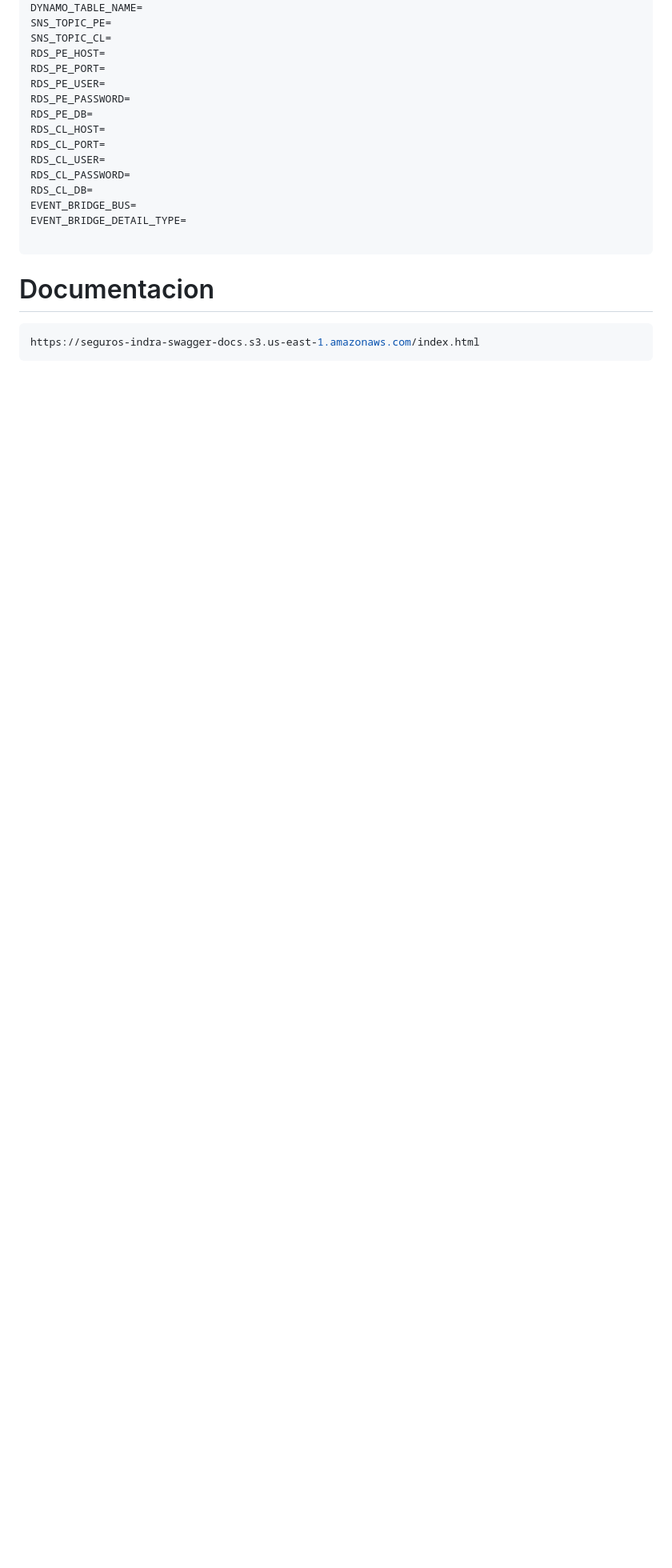
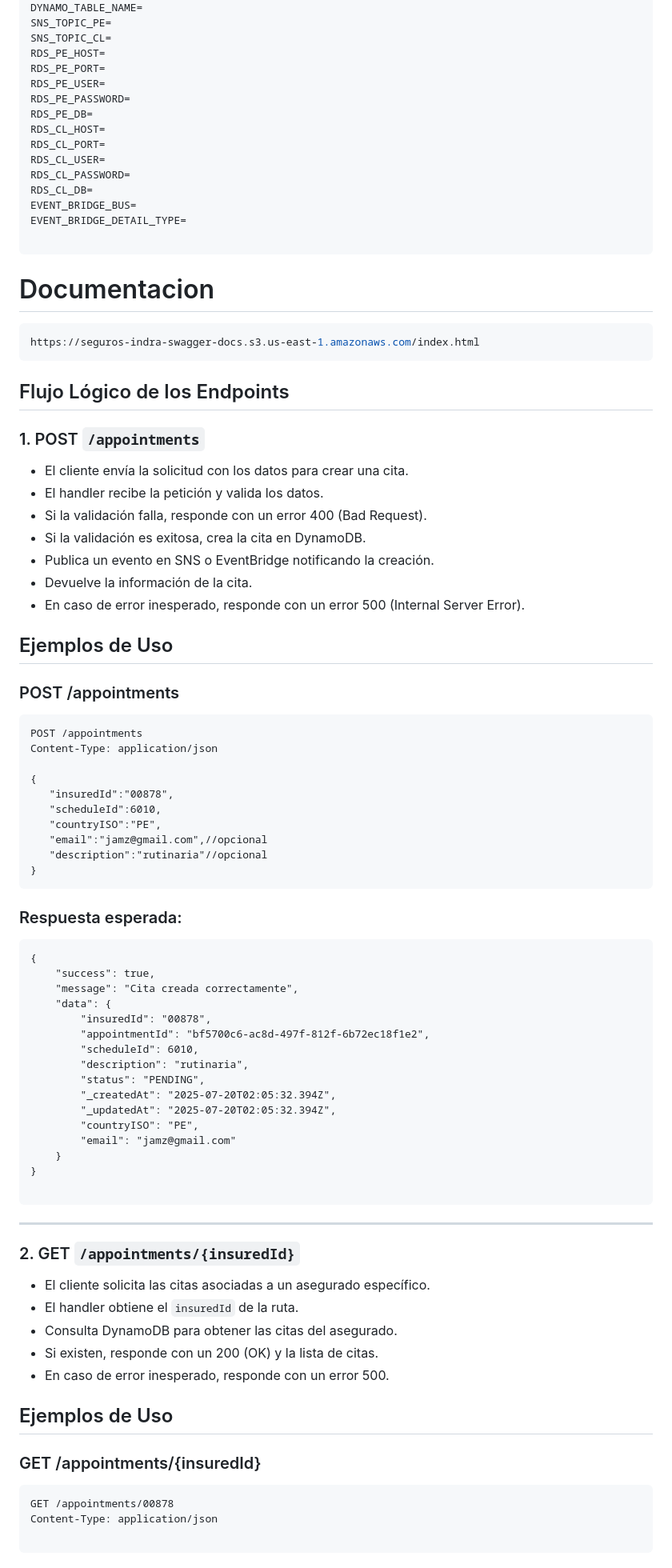
Before and after one commit to JamzDeveloper/indra-challenge, a Markdown page: readme.md, the part around the change printed below. Shown: that part at 80% size. GitHub-like rendering; blank space fills up the shorter version.

````diff
--- a/readme.md
+++ b/readme.md
@@ -129,9 +129,81 @@ EVENT_BRIDGE_DETAIL_TYPE=
 
 ```
 
-
 # Documentacion
 
 ```bash
 https://seguros-indra-swagger-docs.s3.us-east-1.amazonaws.com/index.html
 ```
+
+## Flujo Lógico de los Endpoints
+
+### 1. POST `/appointments`
+
+- El cliente envía la solicitud con los datos para crear una cita.
+- El handler recibe la petición y valida los datos.
+- Si la validación falla, responde con un error 400 (Bad Request).
+- Si la validación es exitosa, crea la cita en DynamoDB.
+- Publica un evento en SNS o EventBridge notificando la creación.
+- Devuelve la información de la cita.
+- En caso de error inesperado, responde con un error 500 (Internal Server Error).
+
+## Ejemplos de Uso
+
+### POST /appointments
+
+```http
+POST /appointments
+Content-Type: application/json
+
+{
+   "insuredId":"00878",
+   "scheduleId":6010,
+   "countryISO":"PE",
+   "email":"jamz@gmail.com",//opcional
+   "description":"rutinaria"//opcional
+}
+```
+
+### Respuesta esperada:
+
+```http
+{
+    "success": true,
+    "message": "Cita creada correctamente",
+    "data": {
+        "insuredId": "00878",
+        "appointmentId": "bf5700c6-ac8d-497f-812f-6b72ec18f1e2",
+        "scheduleId": 6010,
+        "description": "rutinaria",
+        "status": "PENDING",
+        "_createdAt": "2025-07-20T02:05:32.394Z",
+        "_updatedAt": "2025-07-20T02:05:32.394Z",
+        "countryISO": "PE",
+        "email": "jamz@gmail.com"
+    }
+}
+
+```
+
+
+
+
+---
+
+### 2. GET `/appointments/{insuredId}`
+
+- El cliente solicita las citas asociadas a un asegurado específico.
+- El handler obtiene el `insuredId` de la ruta.
+- Consulta DynamoDB para obtener las citas del asegurado.
+- Si existen, responde con un 200 (OK) y la lista de citas.
+- En caso de error inesperado, responde con un error 500.
+
+## Ejemplos de Uso
+
+### GET /appointments/{insuredId}
+```http
+GET /appointments/00878
+Content-Type: application/json
+
+```
+
````
Also changed, not shown: other parts of readme.md (+140 -2 lines), docs-swagger/screens/image.png (added), 2 other files.
